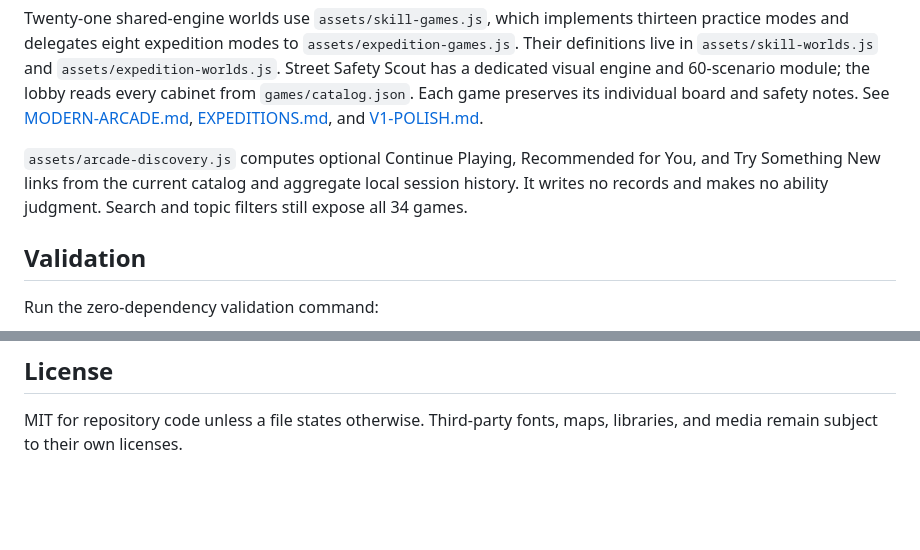
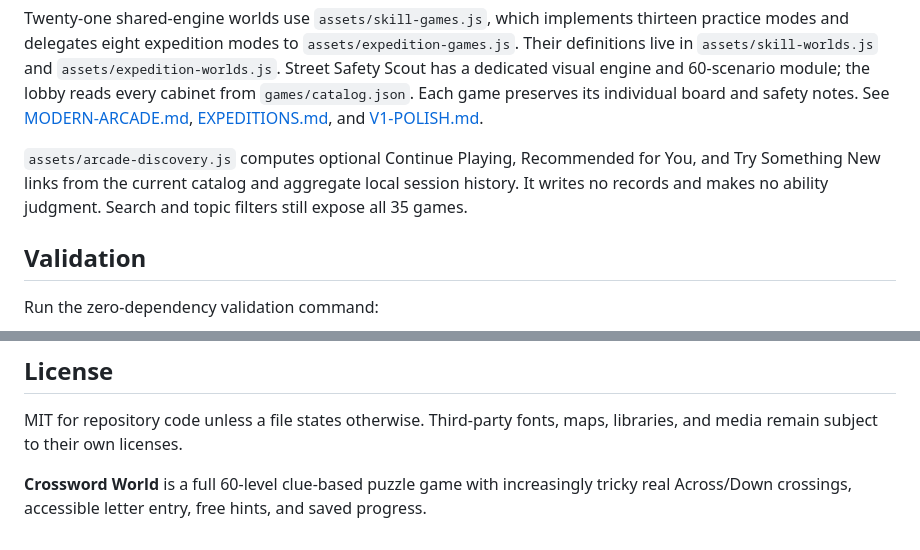
Before and after one commit to larrinamsalva/larriverse-arcade, a Markdown page: README.md, 2 parts joined by grey strips. Drawn GitHub-style; blank space fills up the shorter version.

```diff
--- a/README.md
+++ b/README.md
@@ -159,7 +159,7 @@ The original eight cabinets keep independent engines and local saves. `assets/ca
 
 Twenty-one shared-engine worlds use `assets/skill-games.js`, which implements thirteen practice modes and delegates eight expedition modes to `assets/expedition-games.js`. Their definitions live in `assets/skill-worlds.js` and `assets/expedition-worlds.js`. Street Safety Scout has a dedicated visual engine and 60-scenario module; the lobby reads every cabinet from `games/catalog.json`. Each game preserves its individual board and safety notes. See [MODERN-ARCADE.md](docs/MODERN-ARCADE.md), [EXPEDITIONS.md](docs/EXPEDITIONS.md), and [V1-POLISH.md](docs/V1-POLISH.md).
 
-`assets/arcade-discovery.js` computes optional Continue Playing, Recommended for You, and Try Something New links from the current catalog and aggregate local session history. It writes no records and makes no ability judgment. Search and topic filters still expose all 34 games.
+`assets/arcade-discovery.js` computes optional Continue Playing, Recommended for You, and Try Something New links from the current catalog and aggregate local session history. It writes no records and makes no ability judgment. Search and topic filters still expose all 35 games.
 
 ## Validation
 
@@ -225,3 +225,5 @@ The workflow in `.github/workflows/pages.yml` validates and builds an allowliste
 ## License
 
 MIT for repository code unless a file states otherwise. Third-party fonts, maps, libraries, and media remain subject to their own licenses.
+
+**Crossword World** is a full 60-level clue-based puzzle game with increasingly tricky real Across/Down crossings, accessible letter entry, free hints, and saved progress.
```
Also changed, not shown: other parts of README.md (+5 -5 lines).
